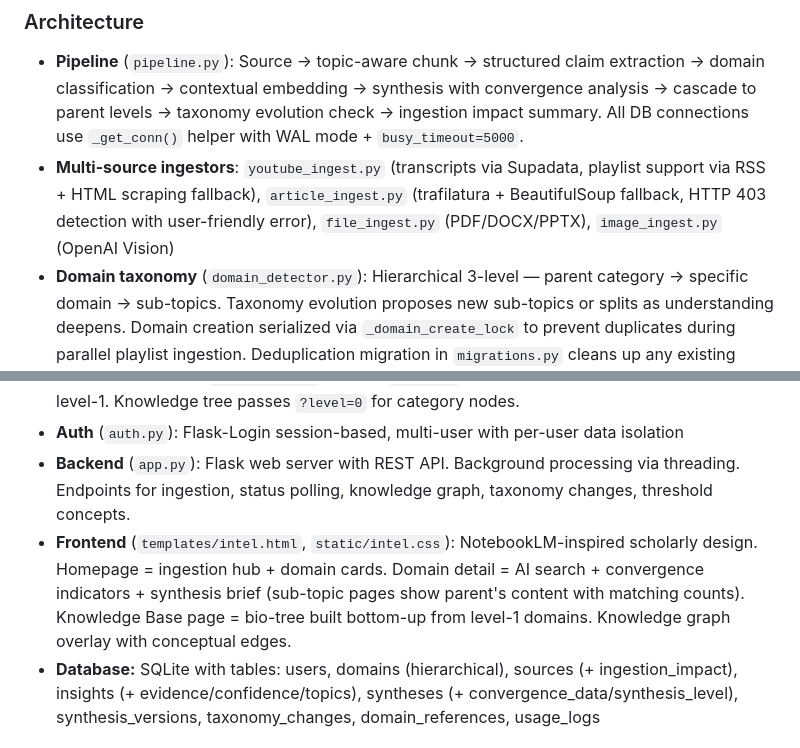
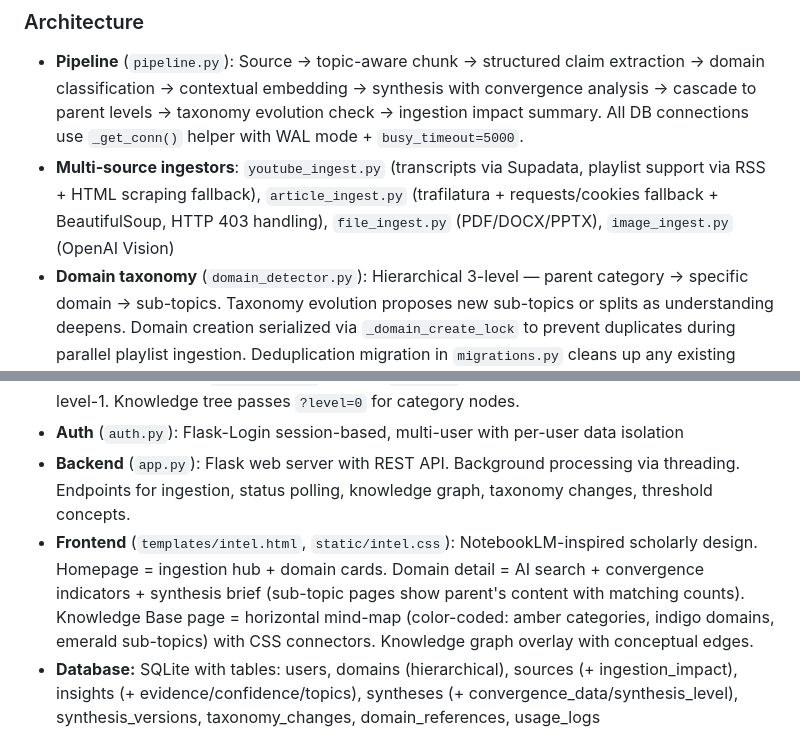
Before and after one commit to amangarg2310/amangarg2310.github.io, a Markdown page: CLAUDE.md, 2 parts joined by grey strips. Rendered like a GitHub page.

```diff
--- a/CLAUDE.md
+++ b/CLAUDE.md
@@ -75,13 +75,13 @@ python app.py           # Run at http://localhost:5002
 ### Architecture
 
 - **Pipeline** (`pipeline.py`): Source → topic-aware chunk → structured claim extraction → domain classification → contextual embedding → synthesis with convergence analysis → cascade to parent levels → taxonomy evolution check → ingestion impact summary. All DB connections use `_get_conn()` helper with WAL mode + `busy_timeout=5000`.
-- **Multi-source ingestors**: `youtube_ingest.py` (transcripts via Supadata, playlist support via RSS + HTML scraping fallback), `article_ingest.py` (trafilatura + BeautifulSoup fallback, HTTP 403 detection with user-friendly error), `file_ingest.py` (PDF/DOCX/PPTX), `image_ingest.py` (OpenAI Vision)
+- **Multi-source ingestors**: `youtube_ingest.py` (transcripts via Supadata, playlist support via RSS + HTML scraping fallback), `article_ingest.py` (trafilatura + requests/cookies fallback + BeautifulSoup, HTTP 403 handling), `file_ingest.py` (PDF/DOCX/PPTX), `image_ingest.py` (OpenAI Vision)
 - **Domain taxonomy** (`domain_detector.py`): Hierarchical 3-level — parent category → specific domain → sub-topics. Taxonomy evolution proposes new sub-topics or splits as understanding deepens. Domain creation serialized via `_domain_create_lock` to prevent duplicates during parallel playlist ingestion. Deduplication migration in `migrations.py` cleans up any existing duplicates on startup.
 - **RAG query** (`intel_query.py`): Hybrid search (vector + FTS5) → source-grounded answers with `[Source: title]` citations. Cross-domain retrieval for parent-level queries.
 - **Domain name collisions**: Same name can exist at different hierarchy levels (e.g. "AI Tools" at level-0 and level-1). `domain_page()` accepts `?level=N` query param to disambiguate; defaults to level-1. Knowledge tree passes `?level=0` for category nodes.
 - **Auth** (`auth.py`): Flask-Login session-based, multi-user with per-user data isolation
 - **Backend** (`app.py`): Flask web server with REST API. Background processing via threading. Endpoints for ingestion, status polling, knowledge graph, taxonomy changes, threshold concepts.
-- **Frontend** (`templates/intel.html`, `static/intel.css`): NotebookLM-inspired scholarly design. Homepage = ingestion hub + domain cards. Domain detail = AI search + convergence indicators + synthesis brief (sub-topic pages show parent's content with matching counts). Knowledge Base page = bio-tree built bottom-up from level-1 domains. Knowledge graph overlay with conceptual edges.
+- **Frontend** (`templates/intel.html`, `static/intel.css`): NotebookLM-inspired scholarly design. Homepage = ingestion hub + domain cards. Domain detail = AI search + convergence indicators + synthesis brief (sub-topic pages show parent's content with matching counts). Knowledge Base page = horizontal mind-map (color-coded: amber categories, indigo domains, emerald sub-topics) with CSS connectors. Knowledge graph overlay with conceptual edges.
 - **Database:** SQLite with tables: users, domains (hierarchical), sources (+ ingestion_impact), insights (+ evidence/confidence/topics), syntheses (+ convergence_data/synthesis_level), synthesis_versions, taxonomy_changes, domain_references, usage_logs
 
 ### Deduplication
```
Also changed, not shown: intel-engine/CLAUDE.md (+6 -6 lines).
